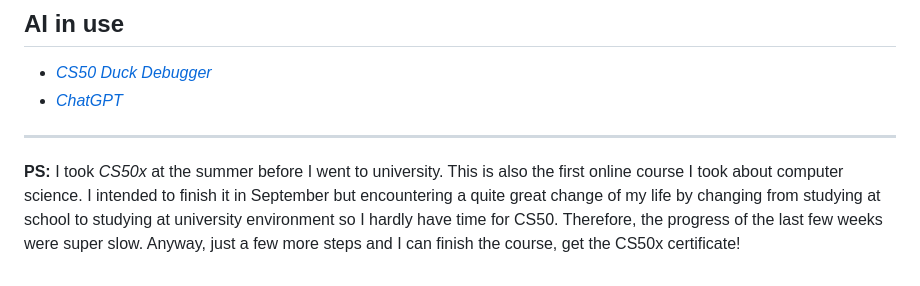
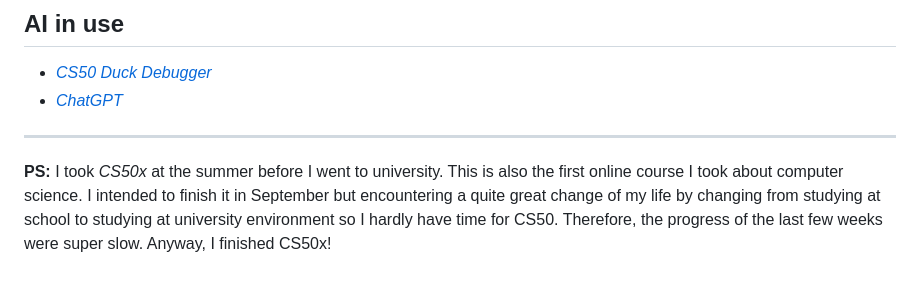
Before and after one commit to Dat-2536/CS50x-2024-Final-project, a Markdown page: README.md, the part around the change. Drawn GitHub-style.

```diff
--- a/README.md
+++ b/README.md
@@ -79,4 +79,4 @@ This is a one-person project.
 
 <hr>
 
-**PS:** I took *CS50x* at the summer before I went to university. This is also the first online course I took about computer science. I intended to finish it in September but encountering a quite great change of my life by changing from studying at school to studying at university environment so I hardly have time for CS50. Therefore, the progress of the last few weeks were super slow. Anyway, just a few more steps and I can finish the course, get the CS50x certificate!
+**PS:** I took *CS50x* at the summer before I went to university. This is also the first online course I took about computer science. I intended to finish it in September but encountering a quite great change of my life by changing from studying at school to studying at university environment so I hardly have time for CS50. Therefore, the progress of the last few weeks were super slow. Anyway, I finished CS50x!
```
